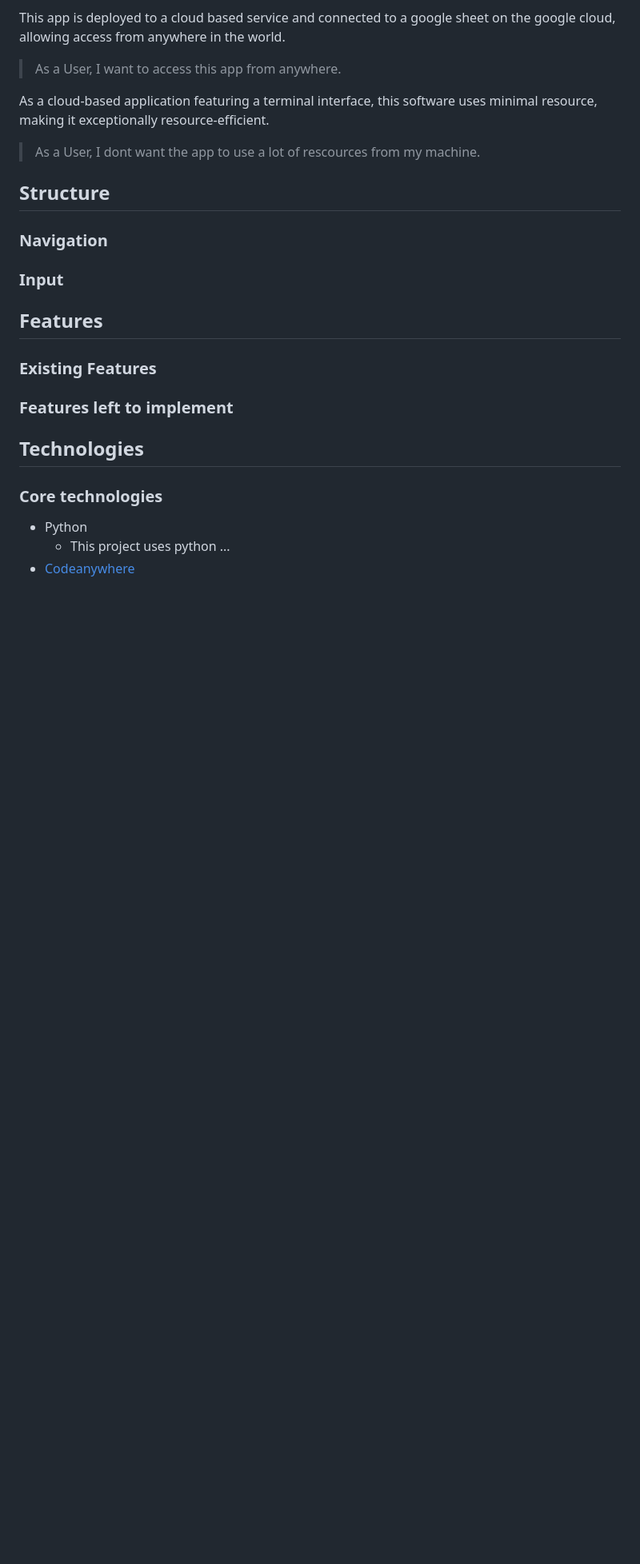
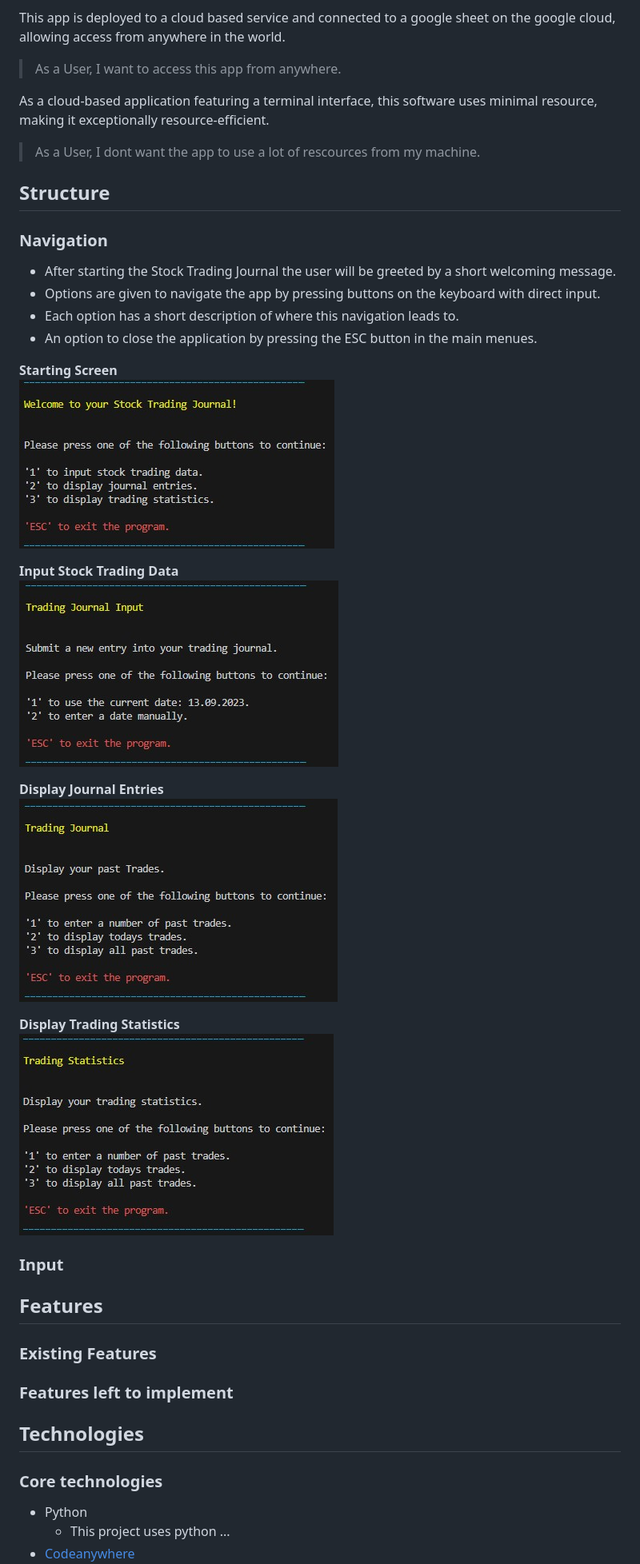
Before and after one commit to NixTS/stock-trading-journal, a Markdown page: README.md, the part around the change. Shown at 80% size. GitHub-like rendering; blank space fills up the shorter version.

Commit message:
docs: Add content for structure of navigation to README.md

```diff
--- a/README.md
+++ b/README.md
@@ -59,6 +59,23 @@ uses minimal resource, making it exceptionally resource-efficient.
 
 ### **Navigation**
 
++ After starting the Stock Trading Journal the user will be greeted by a short welcoming message.
++ Options are given to navigate the app by pressing buttons on the keyboard with direct input.
++ Each option has a short description of where this navigation leads to.
++ An option to close the application by pressing the ESC button in the main menues.
+
+**Starting Screen**
+![starting screen](media/readme-images/starting-screen.jpg)
+
+**Input Stock Trading Data**
+![input stock trading data](media/readme-images/trading-journal-input.jpg)
+
+**Display Journal Entries**
+![display journal entries](media/readme-images/trading-journal.jpg)
+
+**Display Trading Statistics**
+![display trading statistics](media/readme-images/trading-statistics.jpg)
+
 ### **Input**
 
 ## **Features**
```
